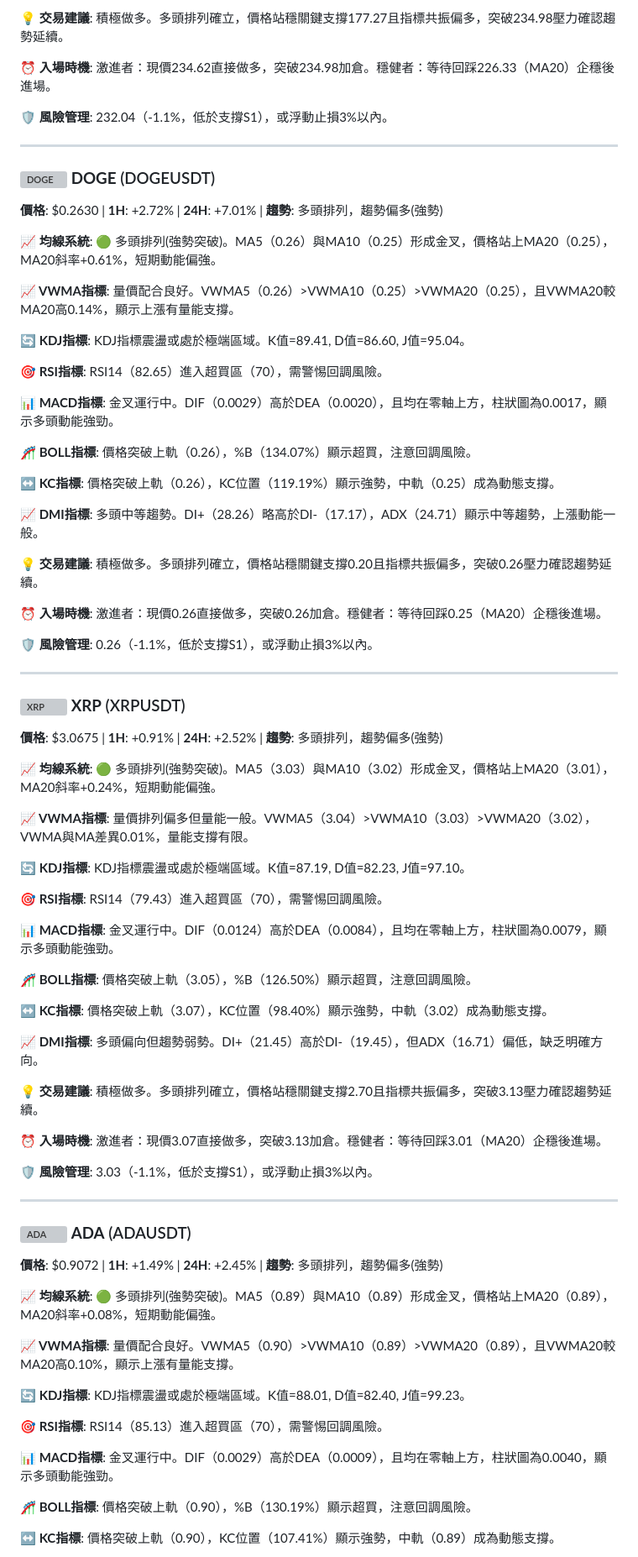
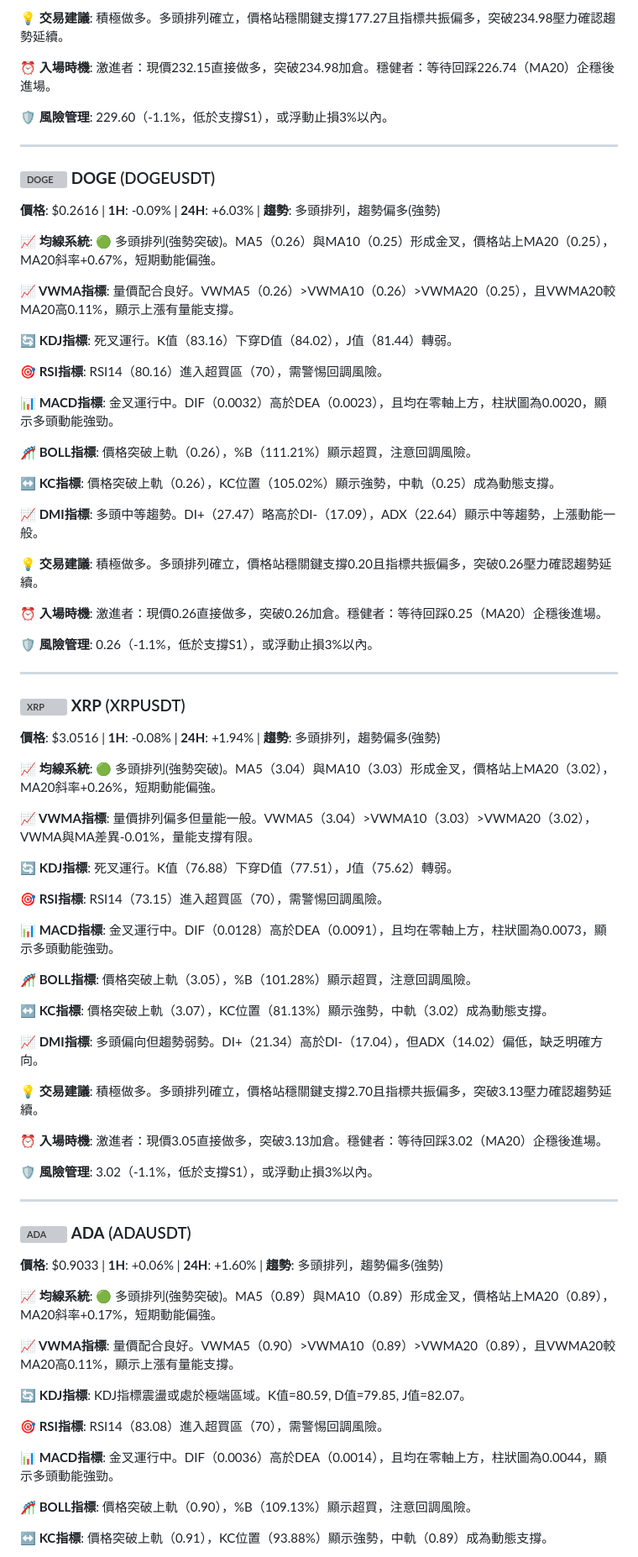
Before and after one commit to JacobHsu/py-binance-api, a Markdown page: README.md, the part around one of its changes. Shown at 84% size. GitHub-like rendering; grey boxes are pictures that could not be loaded.

```diff
--- a/README.md
+++ b/README.md
@@ -99,31 +99,31 @@
 
 **💡 交易建議**: 積極做多。多頭排列確立，價格站穩關鍵支撐177.27且指標共振偏多，突破234.98壓力確認趨勢延續。
 
-**⏰ 入場時機**: 激進者：現價234.62直接做多，突破234.98加倉。穩健者：等待回踩226.33（MA20）企穩後進場。
+**⏰ 入場時機**: 激進者：現價232.15直接做多，突破234.98加倉。穩健者：等待回踩226.74（MA20）企穩後進場。
 
-**🛡️ 風險管理**: 232.04（-1.1%，低於支撐S1），或浮動止損3%以內。
+**🛡️ 風險管理**: 229.60（-1.1%，低於支撐S1），或浮動止損3%以內。
 
 ---
 
 ### <img src="https://s3-symbol-logo.tradingview.com/crypto/XTVCDOGE--big.svg" width="16" height="16" alt="DOGE"> **DOGE** (DOGEUSDT)
 
-**價格**: $0.2630 | **1H**: +2.72% | **24H**: +7.01% | **趨勢**: 多頭排列，趨勢偏多(強勢)
+**價格**: $0.2616 | **1H**: -0.09% | **24H**: +6.03% | **趨勢**: 多頭排列，趨勢偏多(強勢)
 
-**📈 均線系統**: 🟢 多頭排列(強勢突破)。MA5（0.26）與MA10（0.25）形成金叉，價格站上MA20（0.25），MA20斜率+0.61%，短期動能偏強。
+**📈 均線系統**: 🟢 多頭排列(強勢突破)。MA5（0.26）與MA10（0.25）形成金叉，價格站上MA20（0.25），MA20斜率+0.67%，短期動能偏強。
 
-**📈 VWMA指標**: 量價配合良好。VWMA5（0.26）>VWMA10（0.25）>VWMA20（0.25），且VWMA20較MA20高0.14%，顯示上漲有量能支撐。
+**📈 VWMA指標**: 量價配合良好。VWMA5（0.26）>VWMA10（0.26）>VWMA20（0.25），且VWMA20較MA20高0.11%，顯示上漲有量能支撐。
 
-**🔄 KDJ指標**: KDJ指標震盪或處於極端區域。K值=89.41, D值=86.60, J值=95.04。
+**🔄 KDJ指標**: 死叉運行。K值（83.16）下穿D值（84.02），J值（81.44）轉弱。
 
-**🎯 RSI指標**: RSI14（82.65）進入超買區（70），需警惕回調風險。
+**🎯 RSI指標**: RSI14（80.16）進入超買區（70），需警惕回調風險。
 
-**📊 MACD指標**: 金叉運行中。DIF（0.0029）高於DEA（0.0020），且均在零軸上方，柱狀圖為0.0017，顯示多頭動能強勁。
+**📊 MACD指標**: 金叉運行中。DIF（0.0032）高於DEA（0.0023），且均在零軸上方，柱狀圖為0.0020，顯示多頭動能強勁。
 
-**🎢 BOLL指標**: 價格突破上軌（0.26），%B（134.07%）顯示超買，注意回調風險。
+**🎢 BOLL指標**: 價格突破上軌（0.26），%B（111.21%）顯示超買，注意回調風險。
 
-**↔️ KC指標**: 價格突破上軌（0.26），KC位置（119.19%）顯示強勢，中軌（0.25）成為動態支撐。
+**↔️ KC指標**: 價格突破上軌（0.26），KC位置（105.02%）顯示強勢，中軌（0.25）成為動態支撐。
 
-**📈 DMI指標**: 多頭中等趨勢。DI+（28.26）略高於DI-（17.17），ADX（24.71）顯示中等趨勢，上漲動能一般。
+**📈 DMI指標**: 多頭中等趨勢。DI+（27.47）略高於DI-（17.09），ADX（22.64）顯示中等趨勢，上漲動能一般。
 
 **💡 交易建議**: 積極做多。多頭排列確立，價格站穩關鍵支撐0.20且指標共振偏多，突破0.26壓力確認趨勢延續。
 
@@ -135,47 +135,47 @@
 
 ### <img src="https://s3-symbol-logo.tradingview.com/crypto/XTVCXRP--big.svg" width="16" height="16" alt="XRP"> **XRP** (XRPUSDT)
 
-**價格**: $3.0675 | **1H**: +0.91% | **24H**: +2.52% | **趨勢**: 多頭排列，趨勢偏多(強勢)
+**價格**: $3.0516 | **1H**: -0.08% | **24H**: +1.94% | **趨勢**: 多頭排列，趨勢偏多(強勢)
 
-**📈 均線系統**: 🟢 多頭排列(強勢突破)。MA5（3.03）與MA10（3.02）形成金叉，價格站上MA20（3.01），MA20斜率+0.24%，短期動能偏強。
+**📈 均線系統**: 🟢 多頭排列(強勢突破)。MA5（3.04）與MA10（3.03）形成金叉，價格站上MA20（3.02），MA20斜率+0.26%，短期動能偏強。
 
-**📈 VWMA指標**: 量價排列偏多但量能一般。VWMA5（3.04）>VWMA10（3.03）>VWMA20（3.02），VWMA與MA差異0.01%，量能支撐有限。
+**📈 VWMA指標**: 量價排列偏多但量能一般。VWMA5（3.04）>VWMA10（3.03）>VWMA20（3.02），VWMA與MA差異-0.01%，量能支撐有限。
 
-**🔄 KDJ指標**: KDJ指標震盪或處於極端區域。K值=87.19, D值=82.23, J值=97.10。
+**🔄 KDJ指標**: 死叉運行。K值（76.88）下穿D值（77.51），J值（75.62）轉弱。
 
-**🎯 RSI指標**: RSI14（79.43）進入超買區（70），需警惕回調風險。
+**🎯 RSI指標**: RSI14（73.15）進入超買區（70），需警惕回調風險。
 
-**📊 MACD指標**: 金叉運行中。DIF（0.0124）高於DEA（0.0084），且均在零軸上方，柱狀圖為0.0079，顯示多頭動能強勁。
+**📊 MACD指標**: 金叉運行中。DIF（0.0128）高於DEA（0.0091），且均在零軸上方，柱狀圖為0.0073，顯示多頭動能強勁。
 
-**🎢 BOLL指標**: 價格突破上軌（3.05），%B（126.50%）顯示超買，注意回調風險。
+**🎢 BOLL指標**: 價格突破上軌（3.05），%B（101.28%）顯示超買，注意回調風險。
 
-**↔️ KC指標**: 價格突破上軌（3.07），KC位置（98.40%）顯示強勢，中軌（3.02）成為動態支撐。
+**↔️ KC指標**: 價格突破上軌（3.07），KC位置（81.13%）顯示強勢，中軌（3.02）成為動態支撐。
 
-**📈 DMI指標**: 多頭偏向但趨勢弱勢。DI+（21.45）高於DI-（19.45），但ADX（16.71）偏低，缺乏明確方向。
+**📈 DMI指標**: 多頭偏向但趨勢弱勢。DI+（21.34）高於DI-（17.04），但ADX（14.02）偏低，缺乏明確方向。
 
 **💡 交易建議**: 積極做多。多頭排列確立，價格站穩關鍵支撐2.70且指標共振偏多，突破3.13壓力確認趨勢延續。
 
-**⏰ 入場時機**: 激進者：現價3.07直接做多，突破3.13加倉。穩健者：等待回踩3.01（MA20）企穩後進場。
+**⏰ 入場時機**: 激進者：現價3.05直接做多，突破3.13加倉。穩健者：等待回踩3.02（MA20）企穩後進場。
 
-**🛡️ 風險管理**: 3.03（-1.1%，低於支撐S1），或浮動止損3%以內。
+**🛡️ 風險管理**: 3.02（-1.1%，低於支撐S1），或浮動止損3%以內。
 
 ---
 
 ### <img src="https://s3-symbol-logo.tradingview.com/crypto/XTVCADA--big.svg" width="16" height="16" alt="ADA"> **ADA** (ADAUSDT)
 
-**價格**: $0.9072 | **1H**: +1.49% | **24H**: +2.45% | **趨勢**: 多頭排列，趨勢偏多(強勢)
+**價格**: $0.9033 | **1H**: +0.06% | **24H**: +1.60% | **趨勢**: 多頭排列，趨勢偏多(強勢)
 
-**📈 均線系統**: 🟢 多頭排列(強勢突破)。MA5（0.89）與MA10（0.89）形成金叉，價格站上MA20（0.89），MA20斜率+0.08%，短期動能偏強。
+**📈 均線系統**: 🟢 多頭排列(強勢突破)。MA5（0.89）與MA10（0.89）形成金叉，價格站上MA20（0.89），MA20斜率+0.17%，短期動能偏強。
 
-**📈 VWMA指標**: 量價配合良好。VWMA5（0.90）>VWMA10（0.89）>VWMA20（0.89），且VWMA20較MA20高0.10%，顯示上漲有量能支撐。
+**📈 VWMA指標**: 量價配合良好。VWMA5（0.90）>VWMA10（0.89）>VWMA20（0.89），且VWMA20較MA20高0.11%，顯示上漲有量能支撐。
 
-**🔄 KDJ指標**: KDJ指標震盪或處於極端區域。K值=88.01, D值=82.40, J值=99.23。
+**🔄 KDJ指標**: KDJ指標震盪或處於極端區域。K值=80.59, D值=79.85, J值=82.07。
 
-**🎯 RSI指標**: RSI14（85.13）進入超買區（70），需警惕回調風險。
+**🎯 RSI指標**: RSI14（83.08）進入超買區（70），需警惕回調風險。
 
-**📊 MACD指標**: 金叉運行中。DIF（0.0029）高於DEA（0.0009），且均在零軸上方，柱狀圖為0.0040，顯示多頭動能強勁。
+**📊 MACD指標**: 金叉運行中。DIF（0.0036）高於DEA（0.0014），且均在零軸上方，柱狀圖為0.0044，顯示多頭動能強勁。
 
-**🎢 BOLL指標**: 價格突破上軌（0.90），%B（130.19%）顯示超買，注意回調風險。
+**🎢 BOLL指標**: 價格突破上軌（0.90），%B（109.13%）顯示超買，注意回調風險。
 
-**↔️ KC指標**: 價格突破上軌（0.90），KC位置（107.41%）顯示強勢，中軌（0.89）成為動態支撐。
+**↔️ KC指標**: 價格突破上軌（0.91），KC位置（93.88%）顯示強勢，中軌（0.89）成為動態支撐。
 
```
Also changed, not shown: other parts of README.md (+47 -47 lines).
